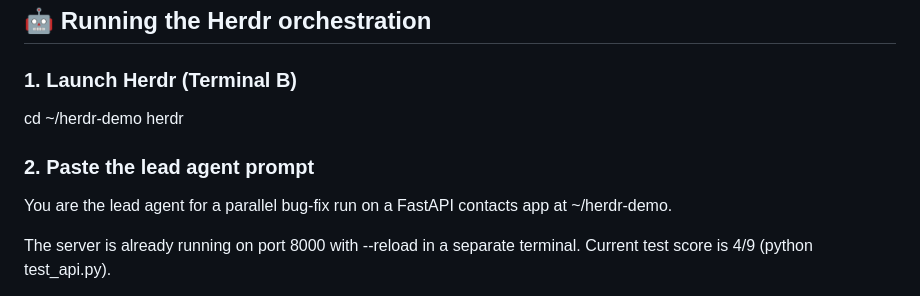
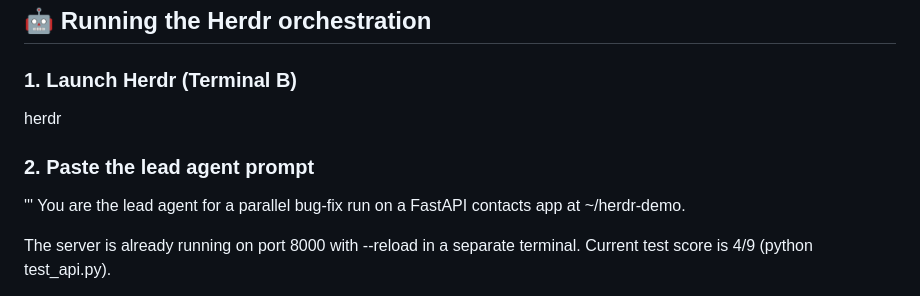
Before and after one commit to Tarn-Virk/HERDR-Fix_HTTP-Bugs, a Markdown page: README.md, the part around the change. GitHub-like rendering.

```diff
--- a/README.md
+++ b/README.md
@@ -83,13 +83,12 @@ Both bugs confirmed. Now let the agents sort it out.
 ### 1. Launch Herdr (Terminal B)
 
 
-cd ~/herdr-demo
 herdr
 
 
 ### 2. Paste the lead agent prompt
 
-
+'''
 You are the lead agent for a parallel bug-fix run on a FastAPI
 contacts app at ~/herdr-demo.
 
```
